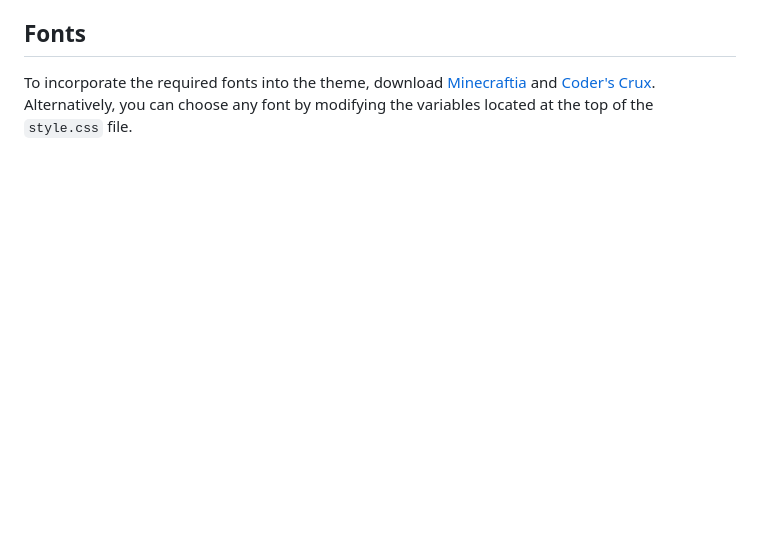
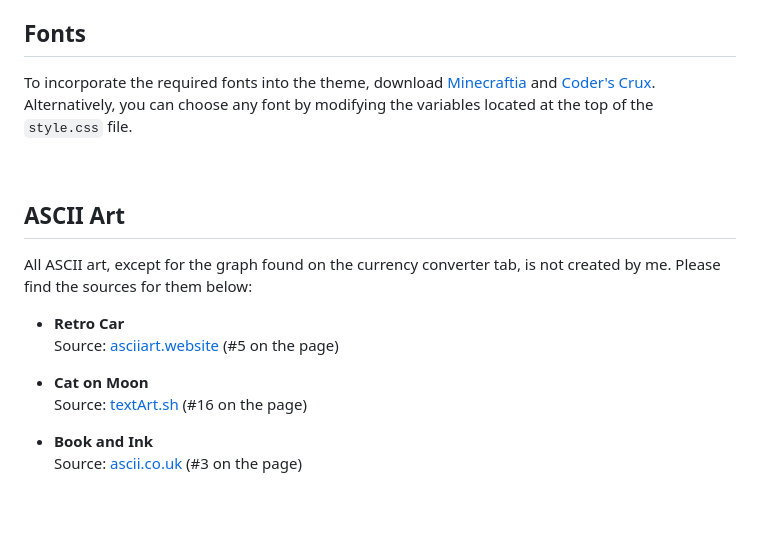
Before and after one commit to ycatsh/boring-fox, a Markdown page: README.md, the part around the change. Drawn GitHub-style; blank space fills up the shorter version.

Commit message:
docs: credits for ascii art

```diff
--- a/README.md
+++ b/README.md
@@ -99,6 +99,22 @@ These instructions provide a step-by-step guide for downloading and applying the
 
 To incorporate the required fonts into the theme, download [Minecraftia](https://www.dafont.com/minecraftia.font) and [Coder's Crux](https://www.dafont.com/coders-crux.font). Alternatively, you can choose any font by modifying the variables located at the top of the `style.css` file.
 
+<br>
+
+## ASCII Art
+
+All ASCII art, except for the graph found on the currency converter tab, is not created by me. Please find the sources for them below:
+
+- **Retro Car**
+  Source: [asciiart.website](https://asciiart.website/index.php?art=transportation/cars) (#5 on the page)
+
+- **Cat on Moon**
+  Source: [textArt.sh](https://textart.sh/topic/moon) (#16 on the page)
+
+- **Book and Ink**
+  Source: [ascii.co.uk](https://ascii.co.uk/art/books) (#3 on the page)
+
+
 
 <br>
 <br>
```
